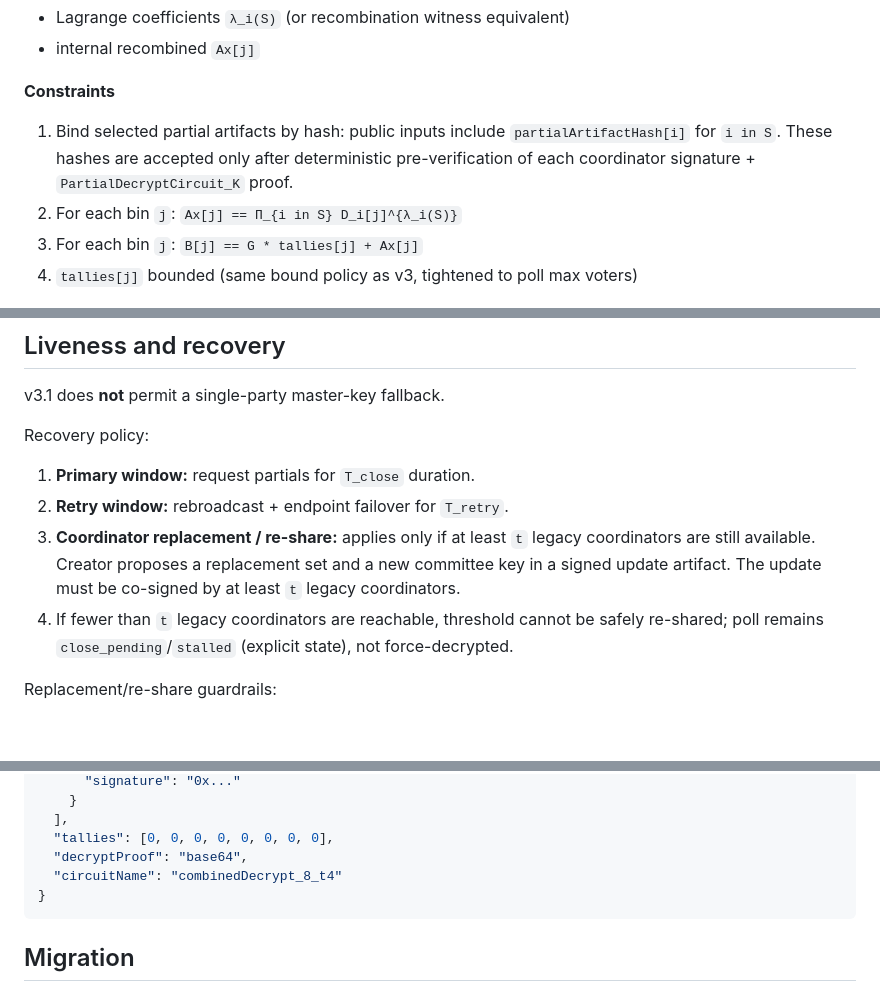
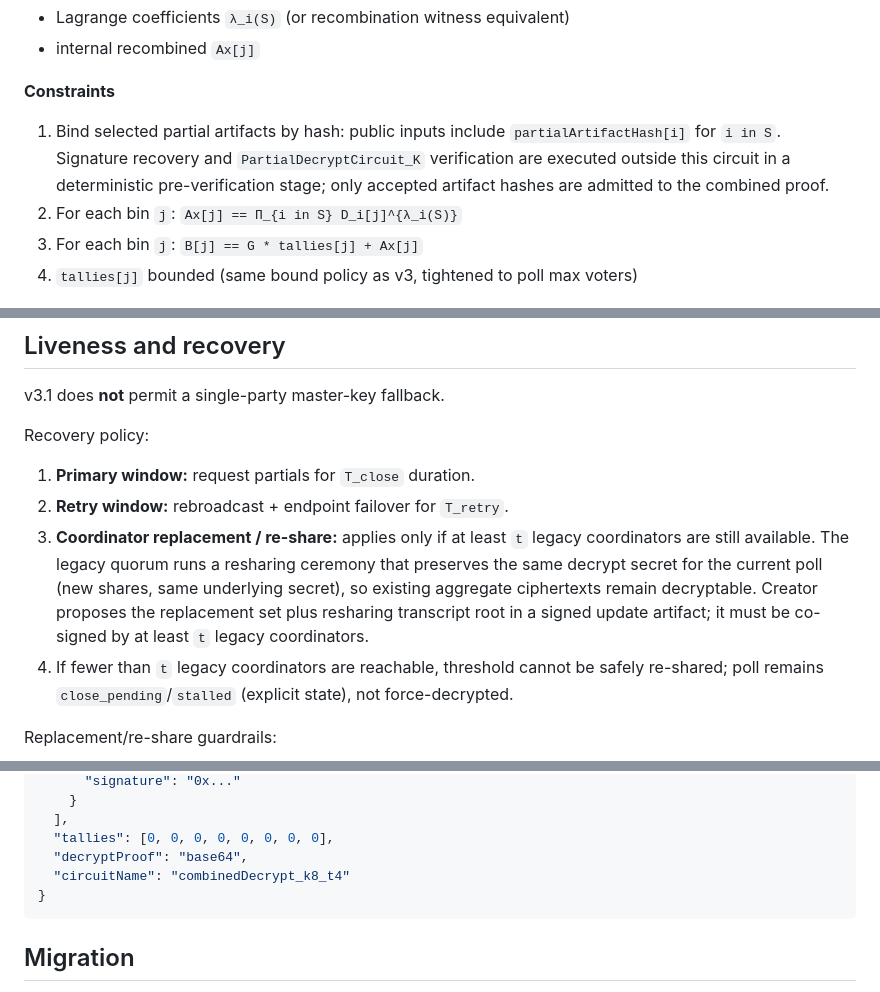
Before and after one commit to stackdump/bitwrap-io, a Markdown page: docs/threshold-decryption-spec.md, 3 parts joined by grey strips. Rendered like a GitHub page; blank space fills up the shorter version.

Commit message:
docs: refine resharing and validation assumptions for phase c
Agent-Logs-Url: https://github.com/stackdump/bitwrap-io/sessions/d5da8c10-b8ab-4ff1-8684-598eff08cfef

Co-authored-by: stackdump <243500+stackdump@users.noreply.github.com>

````diff
--- a/docs/threshold-decryption-spec.md
+++ b/docs/threshold-decryption-spec.md
@@ -123,7 +123,7 @@ Plus domain-binding constraints to `pollId` and `coordinatorIndex`.
 - internal recombined `Ax[j]`
 
 **Constraints**
-1. Bind selected partial artifacts by hash: public inputs include `partialArtifactHash[i]` for `i in S`. These hashes are accepted only after deterministic pre-verification of each coordinator signature + `PartialDecryptCircuit_K` proof.
+1. Bind selected partial artifacts by hash: public inputs include `partialArtifactHash[i]` for `i in S`. Signature recovery and `PartialDecryptCircuit_K` verification are executed outside this circuit in a deterministic pre-verification stage; only accepted artifact hashes are admitted to the combined proof.
 2. For each bin `j`: `Ax[j] == Π_{i in S} D_i[j]^{λ_i(S)}`
 3. For each bin `j`: `B[j] == G * tallies[j] + Ax[j]`
 4. `tallies[j]` bounded (same bound policy as v3, tightened to poll max voters)
@@ -155,7 +155,7 @@ v3.1 does **not** permit a single-party master-key fallback.
 Recovery policy:
 1. **Primary window:** request partials for `T_close` duration.
 2. **Retry window:** rebroadcast + endpoint failover for `T_retry`.
-3. **Coordinator replacement / re-share:** applies only if at least `t` legacy coordinators are still available. Creator proposes a replacement set and a new committee key in a signed update artifact. The update must be co-signed by at least `t` legacy coordinators.
+3. **Coordinator replacement / re-share:** applies only if at least `t` legacy coordinators are still available. The legacy quorum runs a resharing ceremony that preserves the same decrypt secret for the current poll (new shares, same underlying secret), so existing aggregate ciphertexts remain decryptable. Creator proposes the replacement set plus resharing transcript root in a signed update artifact; it must be co-signed by at least `t` legacy coordinators.
 4. If fewer than `t` legacy coordinators are reachable, threshold cannot be safely re-shared; poll remains `close_pending`/`stalled` (explicit state), not force-decrypted.
 
 Replacement/re-share guardrails:
@@ -203,7 +203,7 @@ Replacement/re-share guardrails:
   ],
   "tallies": [0, 0, 0, 0, 0, 0, 0, 0],
   "decryptProof": "base64",
-  "circuitName": "combinedDecrypt_8_t4"
+  "circuitName": "combinedDecrypt_k8_t4"
 }
 ```
 
````
Also changed, not shown: docs/phase-c-roadmap.md (+1 -1 lines).
